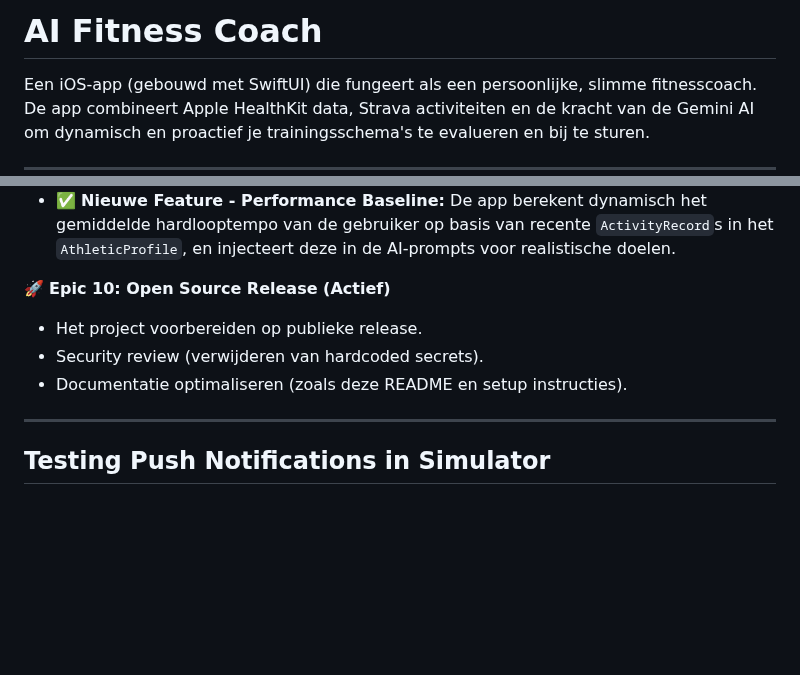
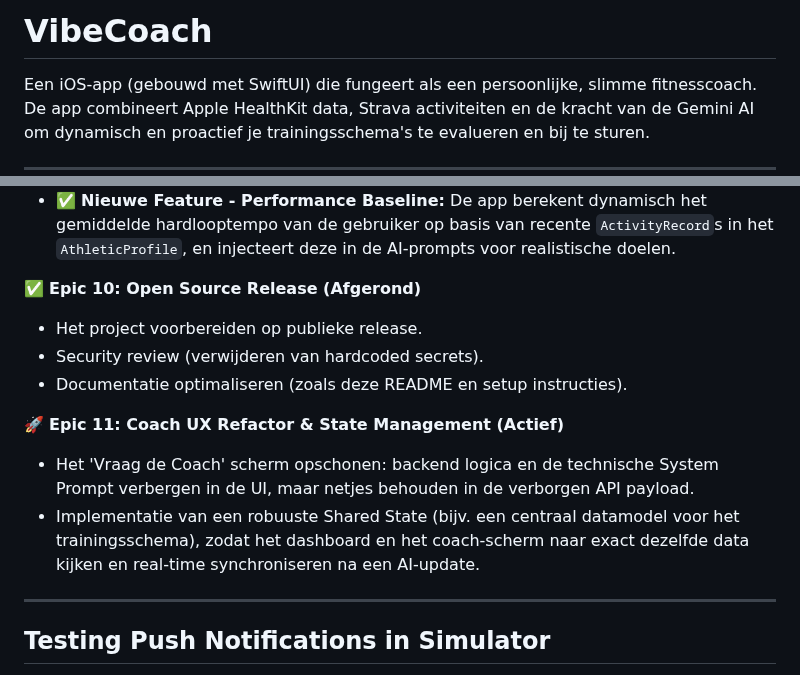
Before and after one commit to markclausing/vibecoach, a Markdown page: README.md, 2 parts joined by grey strips. GitHub-like rendering; blank space fills up the shorter version.

Commit message:
docs: Rebrand to VibeCoach and update Epics
- Update project title to VibeCoach.
- Mark Epic 10 as completed.
- Add Epic 11 (Coach UX Refactor & State Management) to roadmap.

Co-authored-by: markclausing <228390228+markclausing@users.noreply.github.com>

```diff
--- a/README.md
+++ b/README.md
@@ -1,4 +1,4 @@
-# AI Fitness Coach
+# VibeCoach
 
 Een iOS-app (gebouwd met SwiftUI) die fungeert als een persoonlijke, slimme fitnesscoach. De app combineert Apple HealthKit data, Strava activiteiten en de kracht van de Gemini AI om dynamisch en proactief je trainingsschema's te evalueren en bij te sturen.
 
@@ -57,10 +57,14 @@ De backend luistert naar inkomende Strava webhooks om push-notificaties (APNs) t
 * ✅ **Nieuwe Feature - UI Pivot:** De app-architectuur is getransformeerd naar een volwaardige TabBar navigatie. Het Dashboard toont de actuele kalender met "Pull-to-Refresh", de chat is beschikbaar via een zwevende `.sheet` overlay, en instellingen en geheugen hebben eigen tabbladen.
 * ✅ **Nieuwe Feature - Performance Baseline:** De app berekent dynamisch het gemiddelde hardlooptempo van de gebruiker op basis van recente `ActivityRecord`s in het `AthleticProfile`, en injecteert deze in de AI-prompts voor realistische doelen.
 
-🚀 **Epic 10: Open Source Release (Actief)**
+✅ **Epic 10: Open Source Release (Afgerond)**
 * Het project voorbereiden op publieke release.
 * Security review (verwijderen van hardcoded secrets).
 * Documentatie optimaliseren (zoals deze README en setup instructies).
+
+🚀 **Epic 11: Coach UX Refactor & State Management (Actief)**
+* Het 'Vraag de Coach' scherm opschonen: backend logica en de technische System Prompt verbergen in de UI, maar netjes behouden in de verborgen API payload.
+* Implementatie van een robuuste Shared State (bijv. een centraal datamodel voor het trainingsschema), zodat het dashboard en het coach-scherm naar exact dezelfde data kijken en real-time synchroniseren na een AI-update.
 
 ---
 
```
